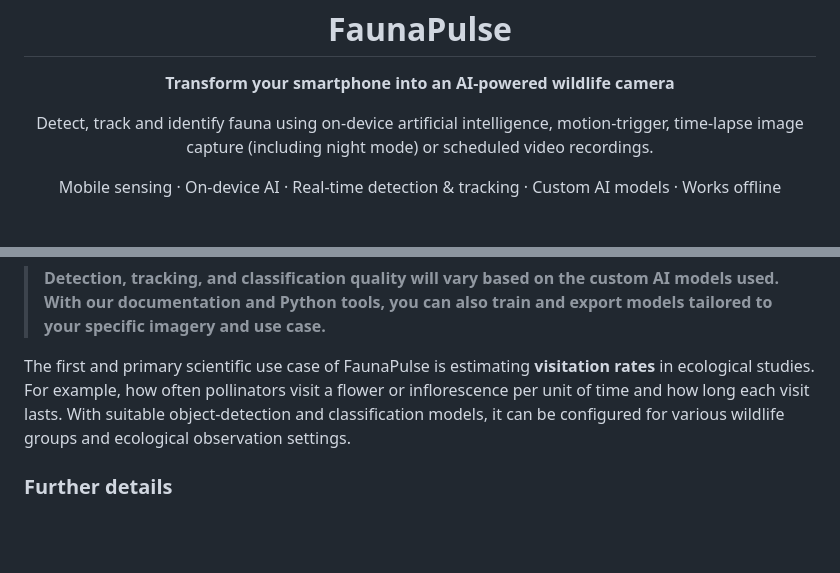
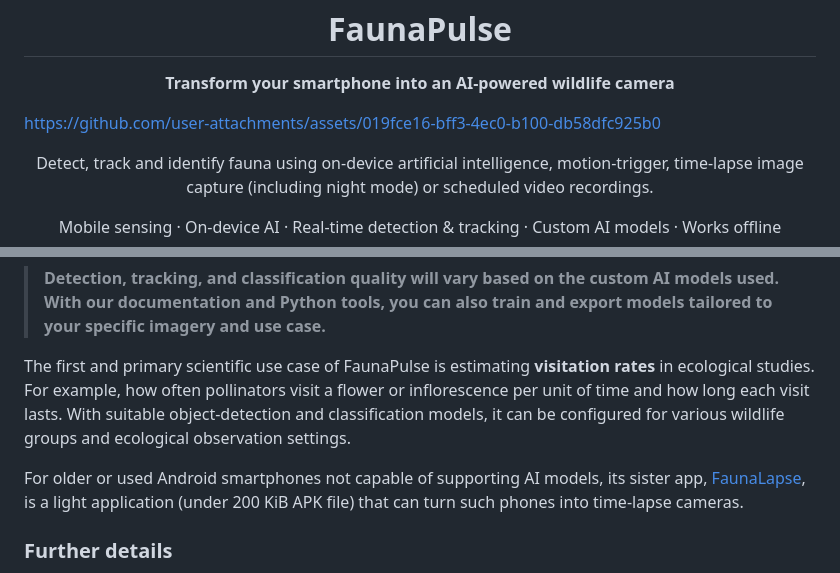
Before and after one commit to valentinitnelav/fauna-pulse, a Markdown page: README.md, 2 parts joined by grey strips. Drawn GitHub-style; blank space fills up the shorter version.

Commit message:
Add video demo and mention sister app for older devices in README.md

```diff
--- a/README.md
+++ b/README.md
@@ -34,6 +34,8 @@
   <strong>Transform your smartphone into an AI-powered wildlife camera</strong>
 </p>
 
+https://github.com/user-attachments/assets/019fce16-bff3-4ec0-b100-db58dfc925b0
+
 <p align="center">
   Detect, track and identify fauna using on-device artificial intelligence, motion-trigger, time-lapse image capture (including night mode) or scheduled video recordings.
 </p>
@@ -58,6 +60,8 @@ Think of **FaunaPulse** as the chassis of a car where you can drop in your own e
 
 The first and primary scientific use case of FaunaPulse is estimating **visitation rates** in ecological studies. For example, how often pollinators visit a flower or inflorescence per unit of time and how long each visit lasts.
 With suitable object-detection and classification models, it can be configured for various wildlife groups and ecological observation settings.
+
+For older or used Android smartphones not capable of supporting AI models, its sister app, [FaunaLapse](https://github.com/valentinitnelav/fauna-lapse), is a light application (under 200 KiB APK file) that can turn such phones into time-lapse cameras.
 
 ### Further details
 
```
